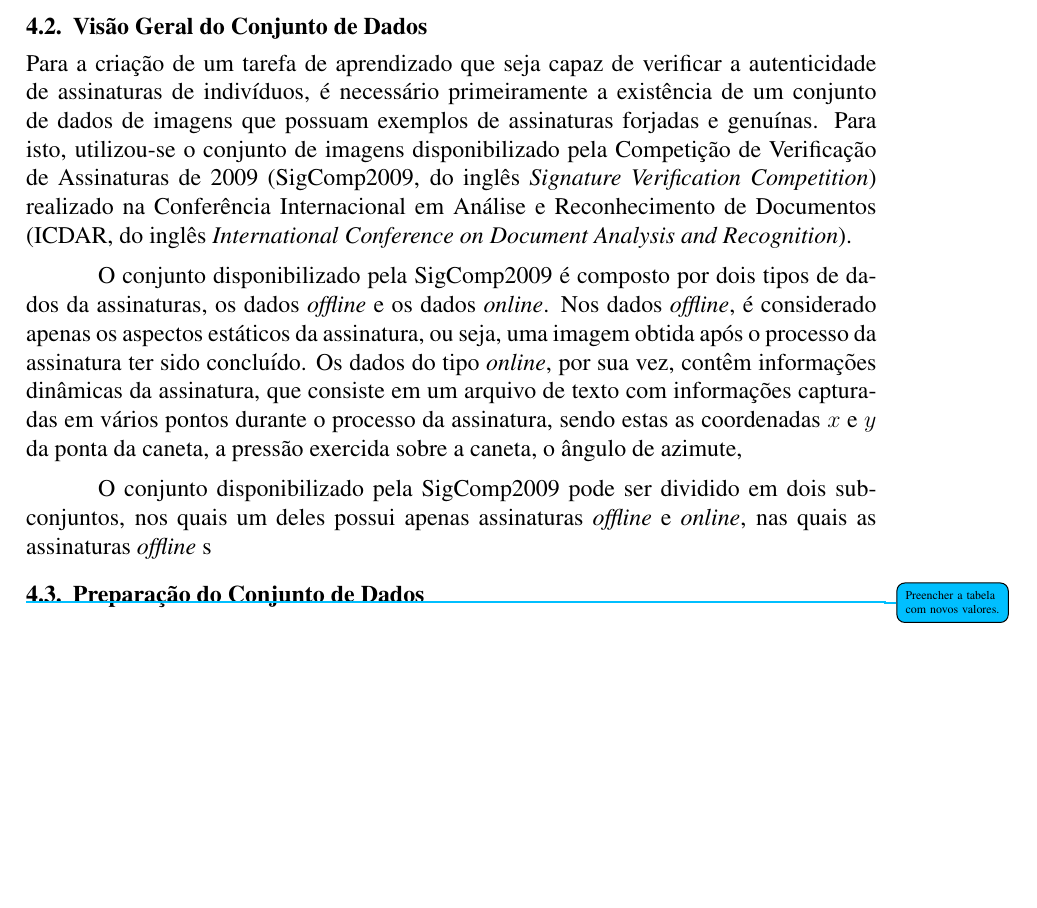
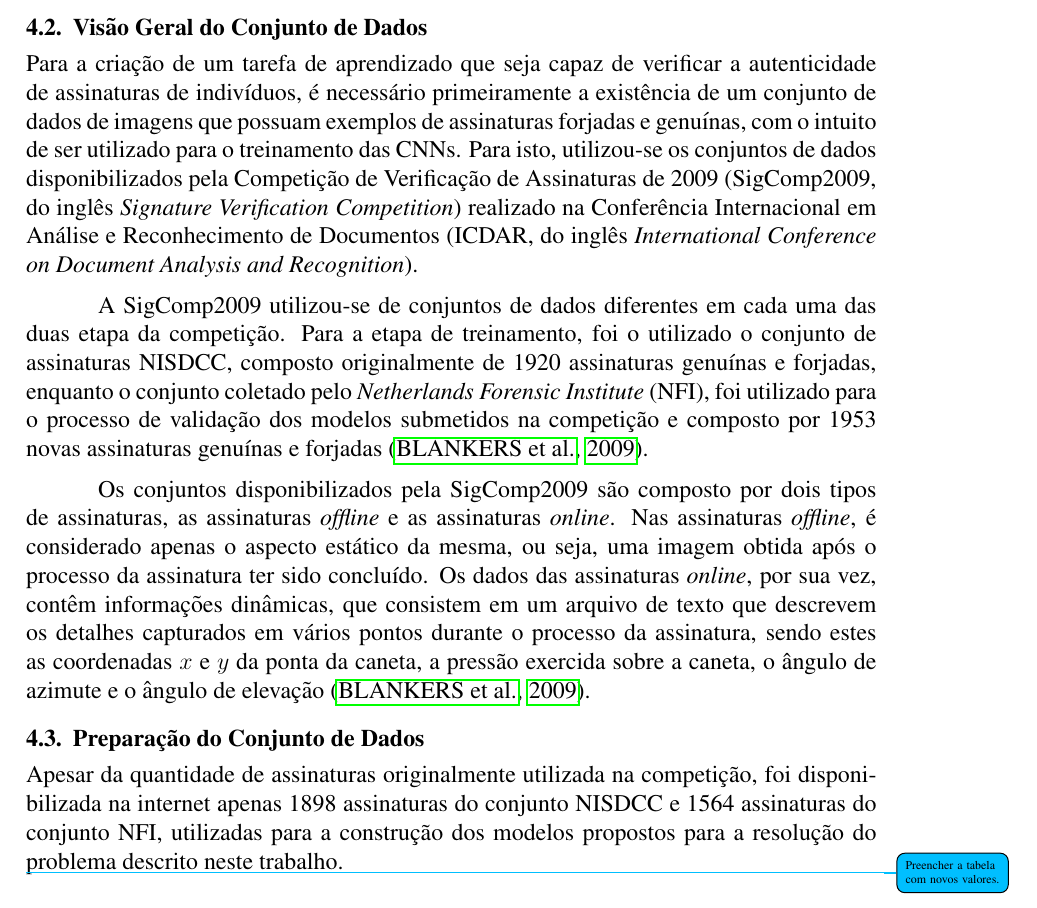
Before and after one commit to wenneton/marcos-tcc, a LaTeX thesis (tcc1/main.tex, which reads tcc1/secoes/solucao/preparacao.tex, tcc1/secoes/solucao/visaogeral.tex): part of page 14 of 17, cut so that both start at the same text, the shorter picture padded with empty space. Compiled offline with pdfLaTeX.

Commit message:
Pequenas modificações

```diff
--- a/tcc1/secoes/solucao/preparacao.tex
+++ b/tcc1/secoes/solucao/preparacao.tex
@@ -1,3 +1,4 @@
+Apesar da quantidade de assinaturas originalmente utilizada na competição, foi disponibilizada na internet apenas 1898 assinaturas do conjunto NISDCC e 1564 assinaturas do conjunto NFI, utilizadas para a construção dos modelos propostos para a resolução do problema descrito neste trabalho.
 
 \begin{table}[h!]
 	\centering
--- a/tcc1/secoes/solucao/visaogeral.tex
+++ b/tcc1/secoes/solucao/visaogeral.tex
@@ -1,8 +1,16 @@
-Para a criação de um tarefa de aprendizado que seja capaz de verificar a autenticidade de assinaturas de indivíduos, é necessário primeiramente a existência de um conjunto de dados de imagens que possuam exemplos de assinaturas forjadas e genuínas. Para isto, utilizou-se o conjunto de imagens disponibilizado pela Competição de Verificação de Assinaturas de 2009 (SigComp2009, do inglês \emph{Signature Verification Competition}) realizado na Conferência Internacional em Análise e Reconhecimento de Documentos (ICDAR, do inglês \emph{International Conference on Document Analysis and Recognition}).
+Para a criação de um tarefa de aprendizado que seja capaz de verificar a autenticidade de assinaturas de indivíduos, é necessário primeiramente a existência de um conjunto de dados de imagens que possuam exemplos de assinaturas forjadas e genuínas, com o intuito de ser utilizado para o treinamento das CNNs. Para isto, utilizou-se os conjuntos de dados disponibilizados pela Competição de Verificação de Assinaturas de 2009 (SigComp2009, do inglês \emph{Signature Verification Competition}) realizado na Conferência Internacional em Análise e Reconhecimento de Documentos (ICDAR, do inglês \emph{International Conference on Document Analysis and Recognition}).
 
-O conjunto disponibilizado pela SigComp2009 é composto por dois tipos de dados da assinaturas, os dados \emph{offline} e os dados \emph{online}. Nos dados \emph{offline}, é considerado apenas os aspectos estáticos da assinatura, ou seja, uma imagem obtida após o processo da assinatura ter sido concluído. Os dados do tipo \emph{online}, por sua vez, contêm informações dinâmicas da assinatura, que consiste em um arquivo de texto com informações capturadas em vários pontos durante o processo da assinatura, sendo estas as coordenadas $x$ e $y$ da ponta da caneta, a pressão exercida sobre a caneta, o ângulo de azimute,
+A SigComp2009 utilizou-se de conjuntos de dados diferentes em cada uma das duas etapa da competição. Para a etapa de treinamento, foi o utilizado o conjunto de assinaturas NISDCC, composto originalmente de 1920 assinaturas genuínas e forjadas, enquanto o conjunto coletado pelo \emph{Netherlands Forensic Institute} (NFI), foi utilizado para o processo de validação dos modelos submetidos na competição e composto por 1953 novas assinaturas genuínas e forjadas \cite{icdar2009}.
 
-O conjunto disponibilizado pela SigComp2009 pode ser dividido em dois subconjuntos, nos quais um deles possui apenas assinaturas \emph{offline} e \emph{online}, nas quais as assinaturas \emph{offline} s
+ % falar sobre a quantidade de assinaturas disponibilizada pelo site lá
+
+% NISDCC: Norwegian Information Security laboratory and Donders Centre for Cognition
+% NFI: Netherlands Forensic Institute
+
+Os conjuntos disponibilizados pela SigComp2009 são composto por dois tipos de assinaturas, as assinaturas \emph{offline} e as assinaturas \emph{online}. Nas assinaturas \emph{offline}, é considerado apenas o aspecto estático da mesma, ou seja, uma imagem obtida após o processo da assinatura ter sido concluído. Os dados das assinaturas \emph{online}, por sua vez, contêm informações dinâmicas, que consistem em um arquivo de texto que descrevem os detalhes capturados em vários pontos durante o processo da assinatura, sendo estes as coordenadas $x$ e $y$ da ponta da caneta, a pressão exercida sobre a caneta, o ângulo de azimute e o ângulo de elevação \cite{icdar2009}.
+
+
+
 
 \begin{figure}[h!]
 \centering
```
Also changed, not shown: tcc1/main.pdf, tcc1/secoes/solucao/visaogeral.tex (2 more changed lines).
